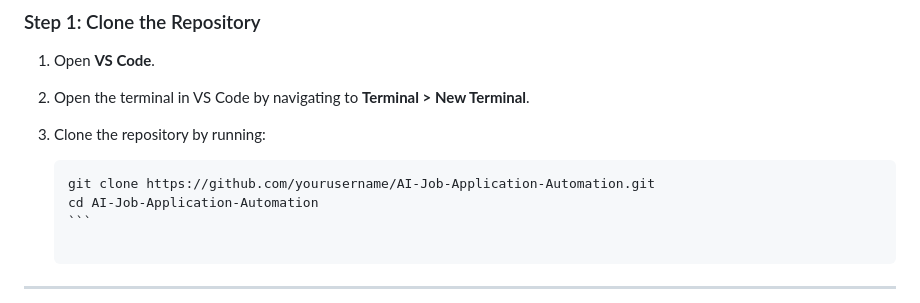
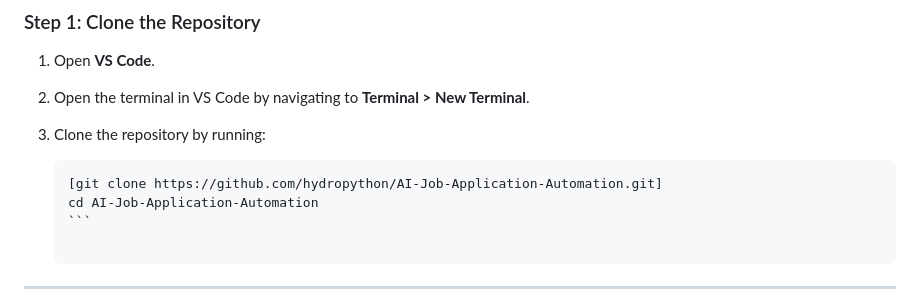
Before and after one commit to hydropython/AI-Agent-Job-Assistant, a Markdown page: README.md, the part around the change. GitHub-like rendering.

`````diff
--- a/README.md
+++ b/README.md
@@ -64,7 +64,7 @@ Ensure you have the following tools installed:
 3. Clone the repository by running:
 
     ````bash
-    git clone https://github.com/yourusername/AI-Job-Application-Automation.git
+    [git clone https://github.com/hydropython/AI-Job-Application-Automation.git]
     cd AI-Job-Application-Automation
    ```
 
`````
